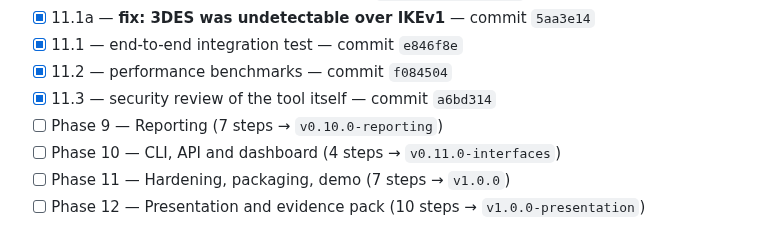
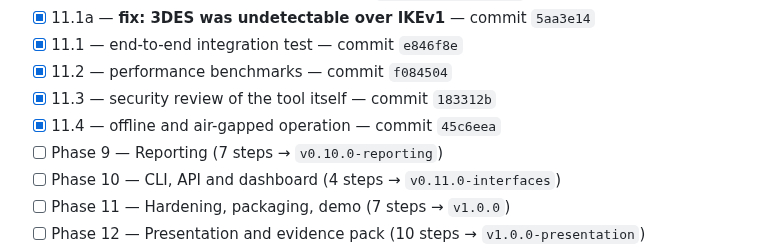
Before and after one commit to PrashamJ17/SIH_PS160, a Markdown page: PROGRESS.md, the part around one of its changes. Drawn GitHub-style.

```diff
--- a/PROGRESS.md
+++ b/PROGRESS.md
@@ -150,7 +150,8 @@ Authoritative execution document: `IPsec_Sentinel_BUILD_PLAN.md` (98 steps, 13 p
 - [x] 11.1a — **fix: 3DES was undetectable over IKEv1** — commit `5aa3e14`
 - [x] 11.1 — end-to-end integration test — commit `e846f8e`
 - [x] 11.2 — performance benchmarks — commit `f084504`
-- [x] 11.3 — security review of the tool itself — commit `a6bd314`
+- [x] 11.3 — security review of the tool itself — commit `183312b`
+- [x] 11.4 — offline and air-gapped operation — commit `45c6eea`
 - [ ] Phase 9 — Reporting (7 steps → `v0.10.0-reporting`)
 - [ ] Phase 10 — CLI, API and dashboard (4 steps → `v0.11.0-interfaces`)
 - [ ] Phase 11 — Hardening, packaging, demo (7 steps → `v1.0.0`)
```
Also changed, not shown: other parts of PROGRESS.md (+54 -0 lines).
